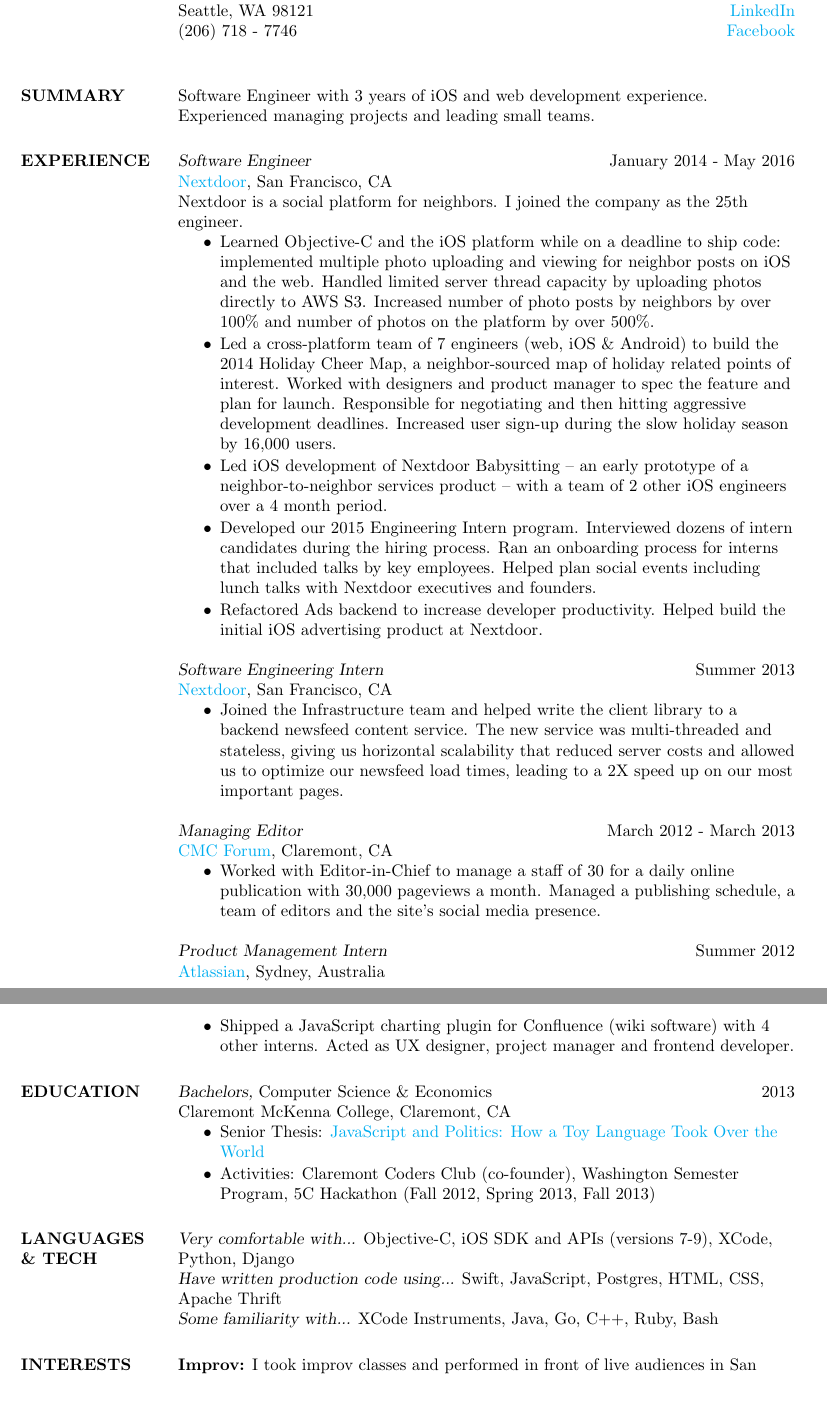
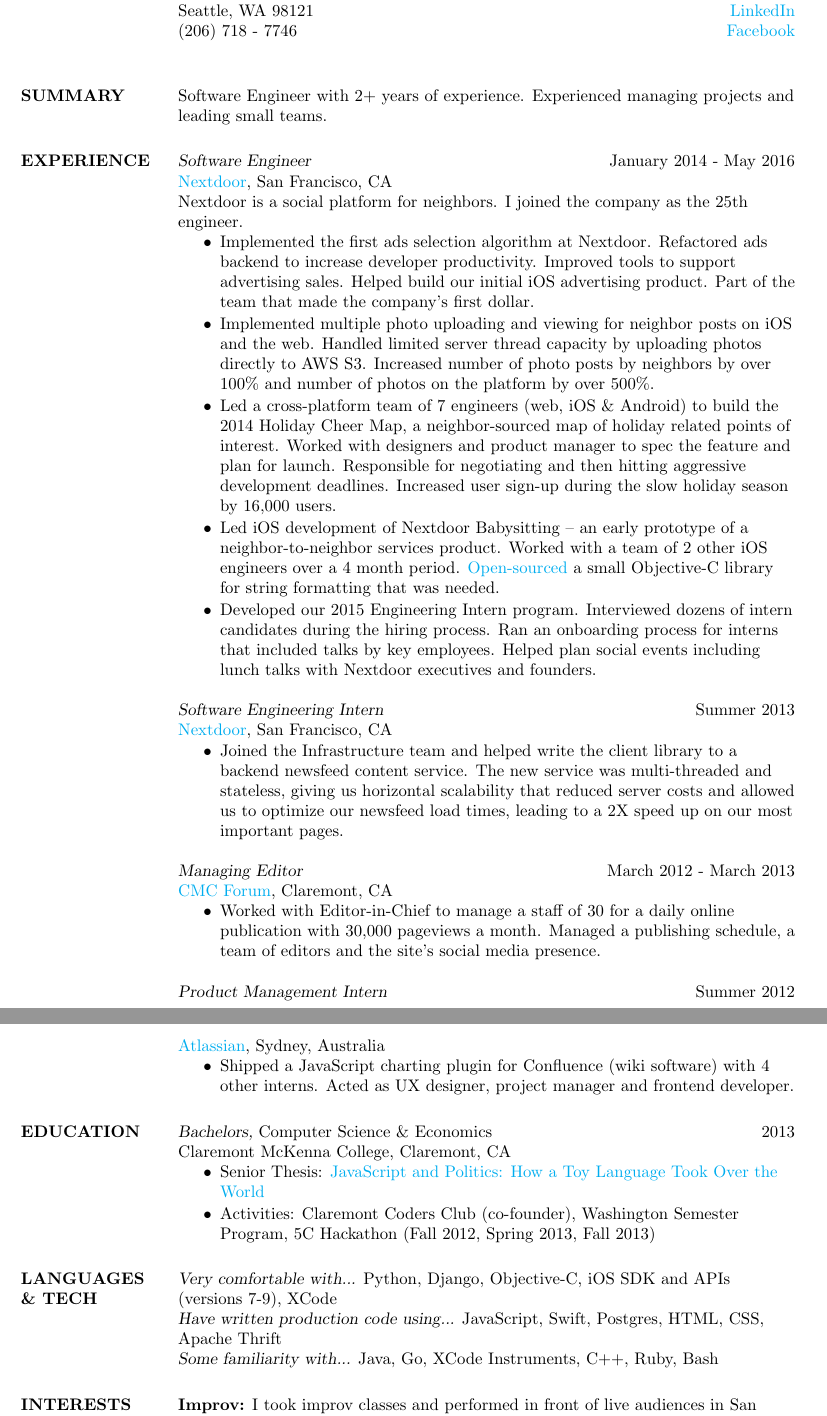
Before and after one commit to s-mcqueen/mcqueen-resume, a LaTeX CV (res.tex): two parts of pages 1 and 2 of 2, joined at a grey line, cut so that both start at the same text, the shorter picture padded with empty space. Compiled offline with pdfLaTeX.

Commit message:
Update to be less iOS specific
I am interested in generalist software engineering positions, so I made my
resume highlight generalist experience, not just mobile:
* Changed 3 years to "2+" years of experience, which is slightly more accurate
* Added more information about the ads work I did in my last 4 months at ND
* Moved some bullet points around to highlight generlist stuff first.

```diff
--- a/res.tex
+++ b/res.tex
@@ -37,7 +37,7 @@
 
 \section{SUMMARY}
 
-Software Engineer with 3 years of iOS and web development experience. Experienced managing projects and leading small teams.
+Software Engineer with 2+ years of experience. Experienced managing projects and leading small teams.
 
 %----------------------------------------------------------------------------------------
 
@@ -47,11 +47,11 @@
 \href{http://www.nextdoor.com}{Nextdoor}, San Francisco, CA \\
 Nextdoor is a social platform for neighbors. I joined the company as the 25th engineer.
 \begin{itemize} \itemsep -1pt % Reduce space between items
-\item Learned Objective-C and the iOS platform while on a deadline to ship code: implemented multiple photo uploading and viewing for neighbor posts on iOS and the web. Handled limited server thread capacity by uploading photos directly to AWS S3. Increased number of photo posts by neighbors by over 100\% and number of photos on the platform by over 500\%.
+\item Implemented the first ads selection algorithm at Nextdoor. Refactored ads backend to increase developer productivity. Improved tools to support advertising sales. Helped build our initial iOS advertising product. Part of the team that made the company's first dollar.
+\item Implemented multiple photo uploading and viewing for neighbor posts on iOS and the web. Handled limited server thread capacity by uploading photos directly to AWS S3. Increased number of photo posts by neighbors by over 100\% and number of photos on the platform by over 500\%.
 \item Led a cross-platform team of 7 engineers (web, iOS \& Android) to build the 2014 Holiday Cheer Map, a neighbor-sourced map of holiday related points of interest. Worked with designers and product manager to spec the feature and plan for launch. Responsible for negotiating and then hitting aggressive development deadlines. Increased user sign-up during the slow holiday season by 16,000 users.
-\item Led iOS development of Nextdoor Babysitting -- an early prototype of a neighbor-to-neighbor services product -- with a team of 2 other iOS engineers over a 4 month period.
+\item Led iOS development of Nextdoor Babysitting -- an early prototype of a neighbor-to-neighbor services product. Worked with a team of 2 other iOS engineers over a 4 month period. \href{https://github.com/Nextdoor/NDPhraseParser}{Open-sourced} a small Objective-C library for string formatting that was needed.
 \item Developed our 2015 Engineering Intern program. Interviewed dozens of intern candidates during the hiring process. Ran an onboarding process for interns that included talks by key employees. Helped plan social events including lunch talks with Nextdoor executives and founders.
-\item Refactored Ads backend to increase developer productivity. Helped build the initial iOS advertising product at Nextdoor.
 \end{itemize}
 
 {\sl Software Engineering Intern} \hfill Summer 2013 \\
@@ -86,9 +86,9 @@
 %----------------------------------------------------------------------------------------
 
 \section{LANGUAGES \\ \& TECH }
-{\sl Very comfortable with...} Objective-C, iOS SDK and APIs (versions 7-9), XCode, Python, Django \\
-{\sl Have written production code using...} Swift, JavaScript, Postgres, HTML, CSS, Apache Thrift \\
-{\sl Some familiarity with...} XCode Instruments, Java, Go, C++, Ruby, Bash
+{\sl Very comfortable with...} Python, Django, Objective-C, iOS SDK and APIs (versions 7-9), XCode \\
+{\sl Have written production code using...} JavaScript, Swift, Postgres, HTML, CSS, Apache Thrift \\
+{\sl Some familiarity with...} Java, Go, XCode Instruments, C++, Ruby, Bash
 
 %----------------------------------------------------------------------------------------
 
```
Also changed, not shown: sean_mcqueen.pdf.
